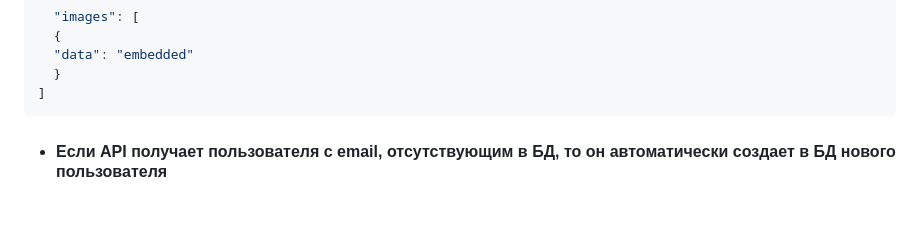
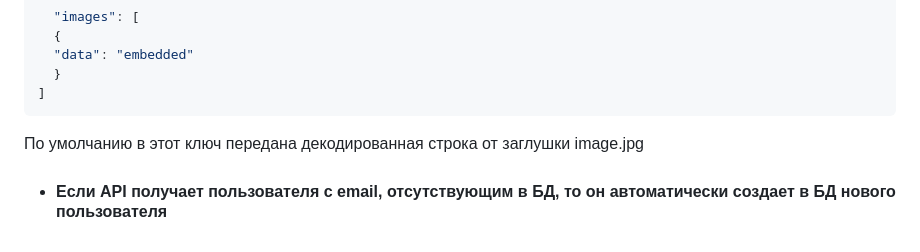
Before and after one commit to SaitBakhteev/sprintProject, a Markdown page: README.md, the part around the change. Rendered like a GitHub page; blank space fills up the shorter version.

````diff
--- a/README.md
+++ b/README.md
@@ -90,5 +90,6 @@ docker run -p 8000:8000 django-app
   }
 ]
 ```
+По умолчанию в этот ключ передана декодированная строка от заглушки image.jpg
 
 - #### Если API получает пользователя с email, отсутствующим в БД, то он автоматически создает в БД нового пользователя
````
